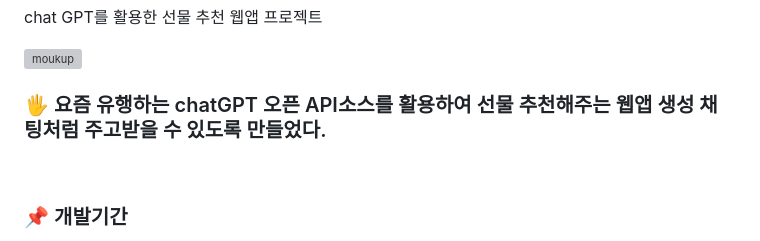
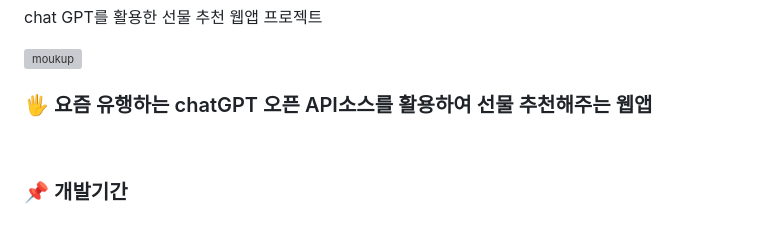
Before and after one commit to EUNSOLY/ChatGPT_Gift, a Markdown page: README.md, the part around the change. Drawn GitHub-style; grey boxes are pictures that could not be loaded.

Commit message:
23.05.09 README 작업

```diff
--- a/README.md
+++ b/README.md
@@ -6,7 +6,7 @@ chat GPT를 활용한 선물 추천 웹앱 프로젝트
 
 <img src="https://github.com/EUNSOLY/ChatGPT_Gift/blob/master/frontend/readmeImg/mockup.jpg?raw=true" alt="moukup"  width="400px" >
 
-### 🖐 요즘 유행하는 chatGPT 오픈 API소스를 활용하여 선물 추천해주는 웹앱 생성 채팅처럼 주고받을 수 있도록 만들었다.
+### 🖐 요즘 유행하는 chatGPT 오픈 API소스를 활용하여 선물 추천해주는 웹앱
 
 <br/>
 
```
